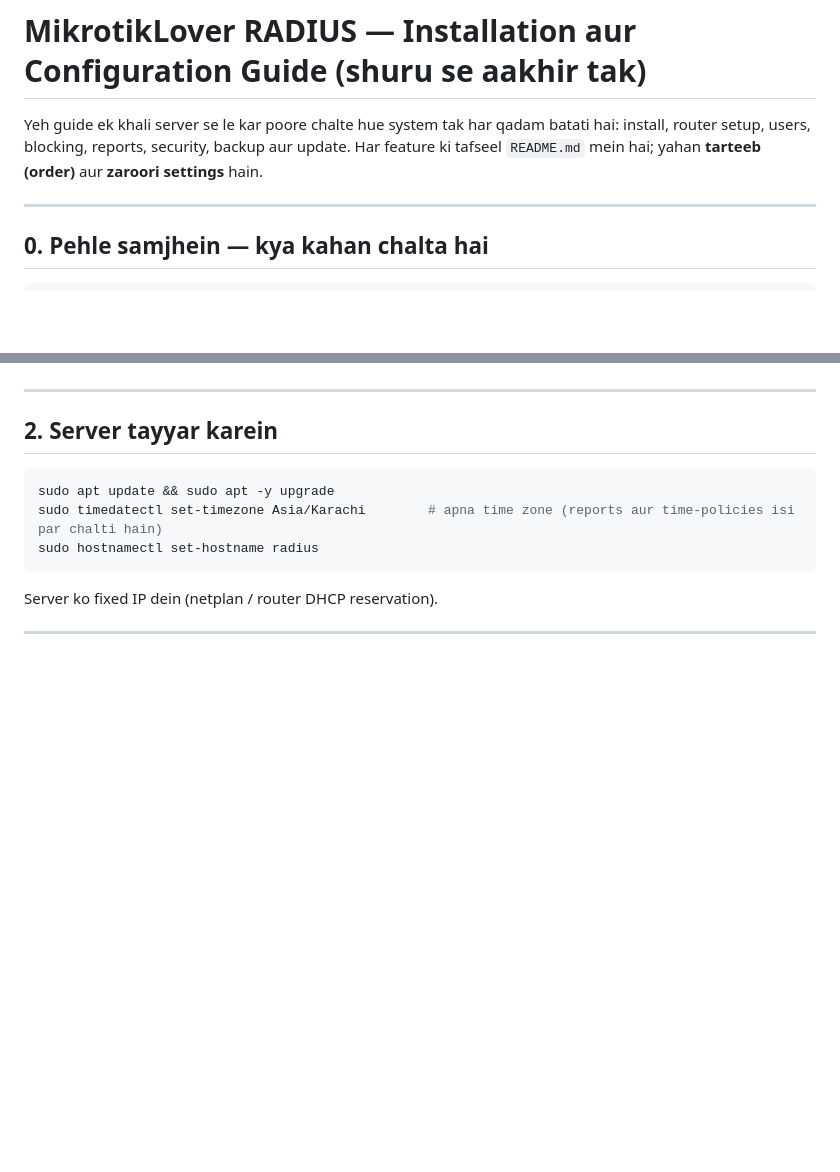
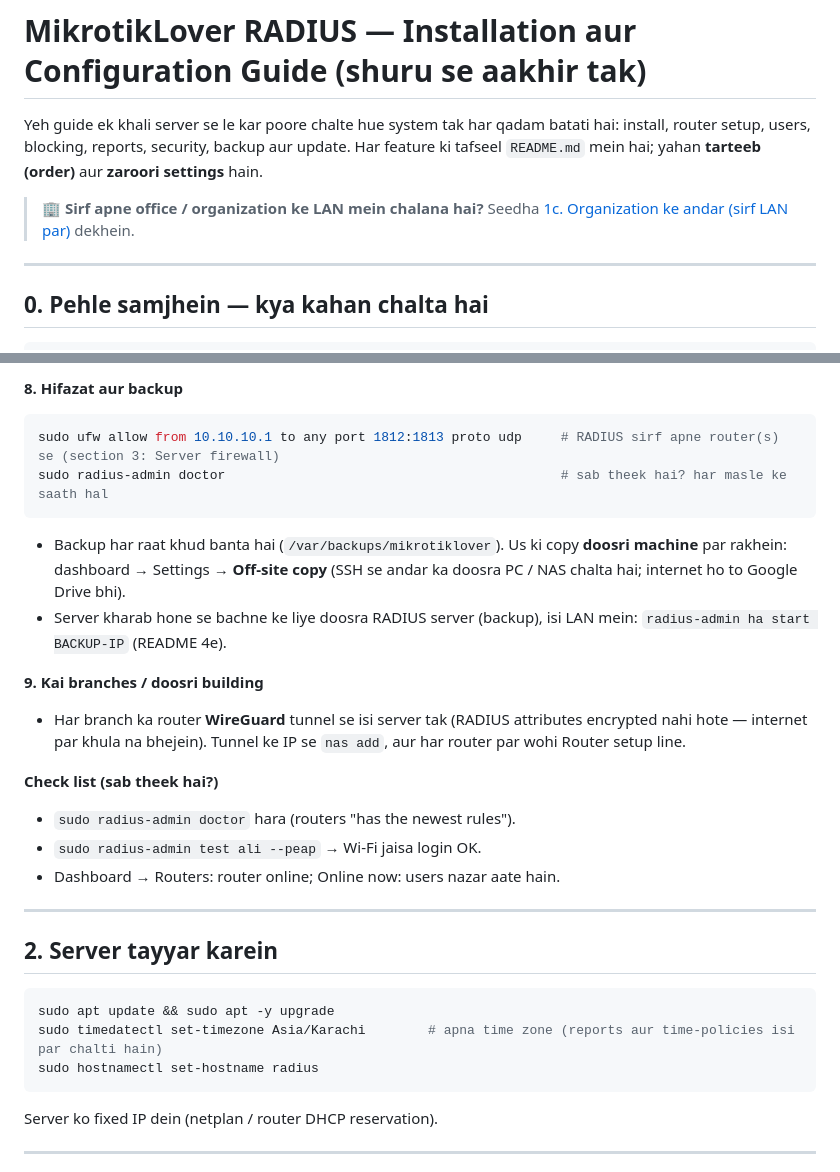
Before and after one commit to MikrotikLover/MikrotikLover, a Markdown page: radius/docs/INSTALL.md, 2 parts joined by grey strips. Drawn GitHub-style; blank space fills up the shorter version.

````diff
--- a/radius/docs/INSTALL.md
+++ b/radius/docs/INSTALL.md
@@ -1,6 +1,8 @@
 # MikrotikLover RADIUS — Installation aur Configuration Guide (shuru se aakhir tak)
 
 Yeh guide ek khali server se le kar poore chalte hue system tak har qadam batati hai: install, router setup, users, blocking, reports, security, backup aur update. Har feature ki tafseel `README.md` mein hai; yahan **tarteeb (order)** aur **zaroori settings** hain.
+
+> 🏢 **Sirf apne office / organization ke LAN mein chalana hai?** Seedha [1c. Organization ke andar (sirf LAN par)](#1c-organization-ke-andar-sirf-lan-par--poora-tareeqa) dekhein.
 
 ---
 
@@ -89,3 +146,18 @@ network:
+**8. Hifazat aur backup**
+```bash
+sudo ufw allow from 10.10.10.1 to any port 1812:1813 proto udp     # RADIUS sirf apne router(s) se (section 3: Server firewall)
+sudo radius-admin doctor                                           # sab theek hai? har masle ke saath hal
+```
+- Backup har raat khud banta hai (`/var/backups/mikrotiklover`). Us ki copy **doosri machine** par rakhein: dashboard → Settings → **Off-site copy** (SSH se andar ka doosra PC / NAS chalta hai; internet ho to Google Drive bhi).
+- Server kharab hone se bachne ke liye doosra RADIUS server (backup), isi LAN mein: `radius-admin ha start BACKUP-IP` (README 4e).
+
+**9. Kai branches / doosri building**
+- Har branch ka router **WireGuard** tunnel se isi server tak (RADIUS attributes encrypted nahi hote — internet par khula na bhejein). Tunnel ke IP se `nas add`, aur har router par wohi Router setup line.
+
+**Check list (sab theek hai?)**
+- `sudo radius-admin doctor` hara (routers "has the newest rules").
+- `sudo radius-admin test ali --peap` → Wi-Fi jaisa login OK.
+- Dashboard → Routers: router online; Online now: users nazar aate hain.
 
 ---
 
````
Also changed, not shown: other parts of radius/docs/INSTALL.md (+55 -0 lines), radius/README.md (+1 -0 lines).
